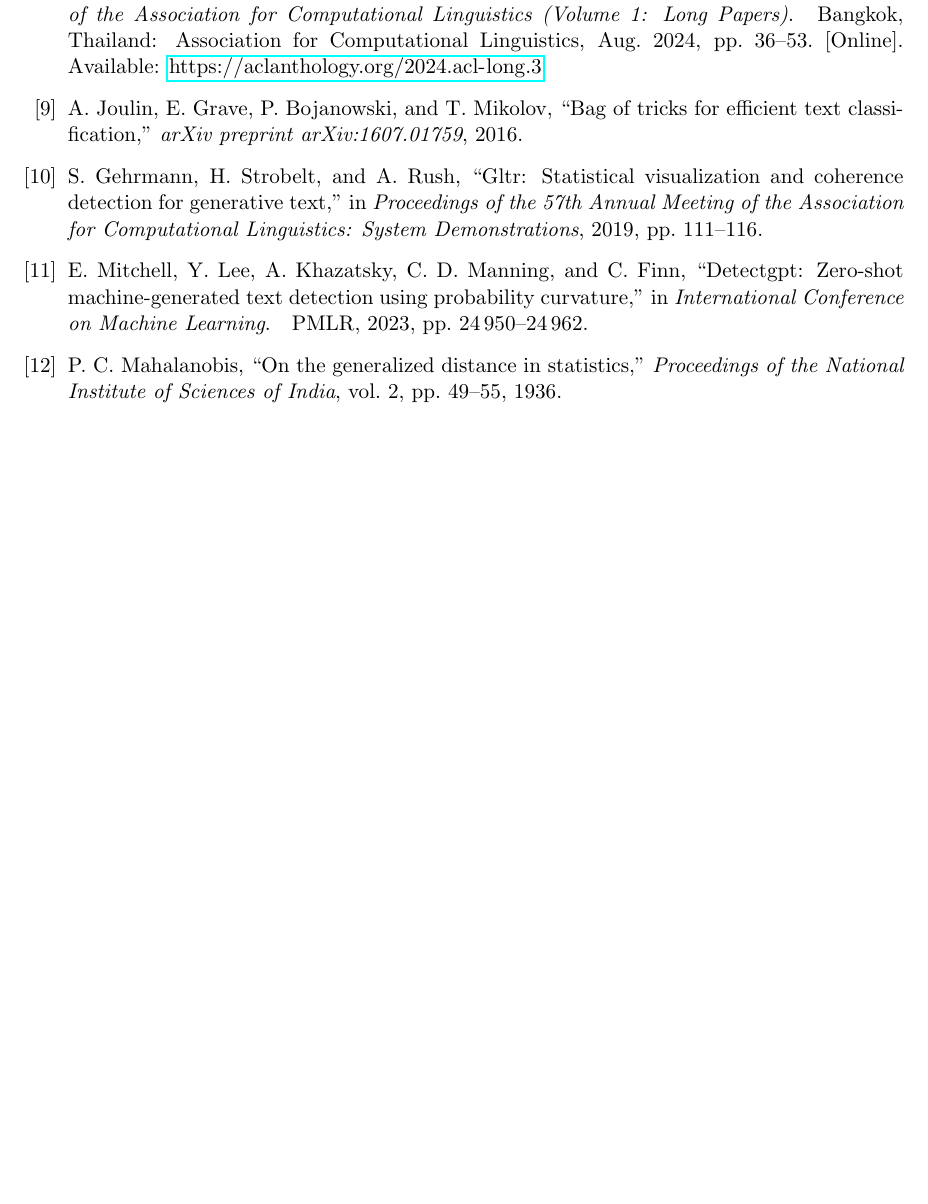
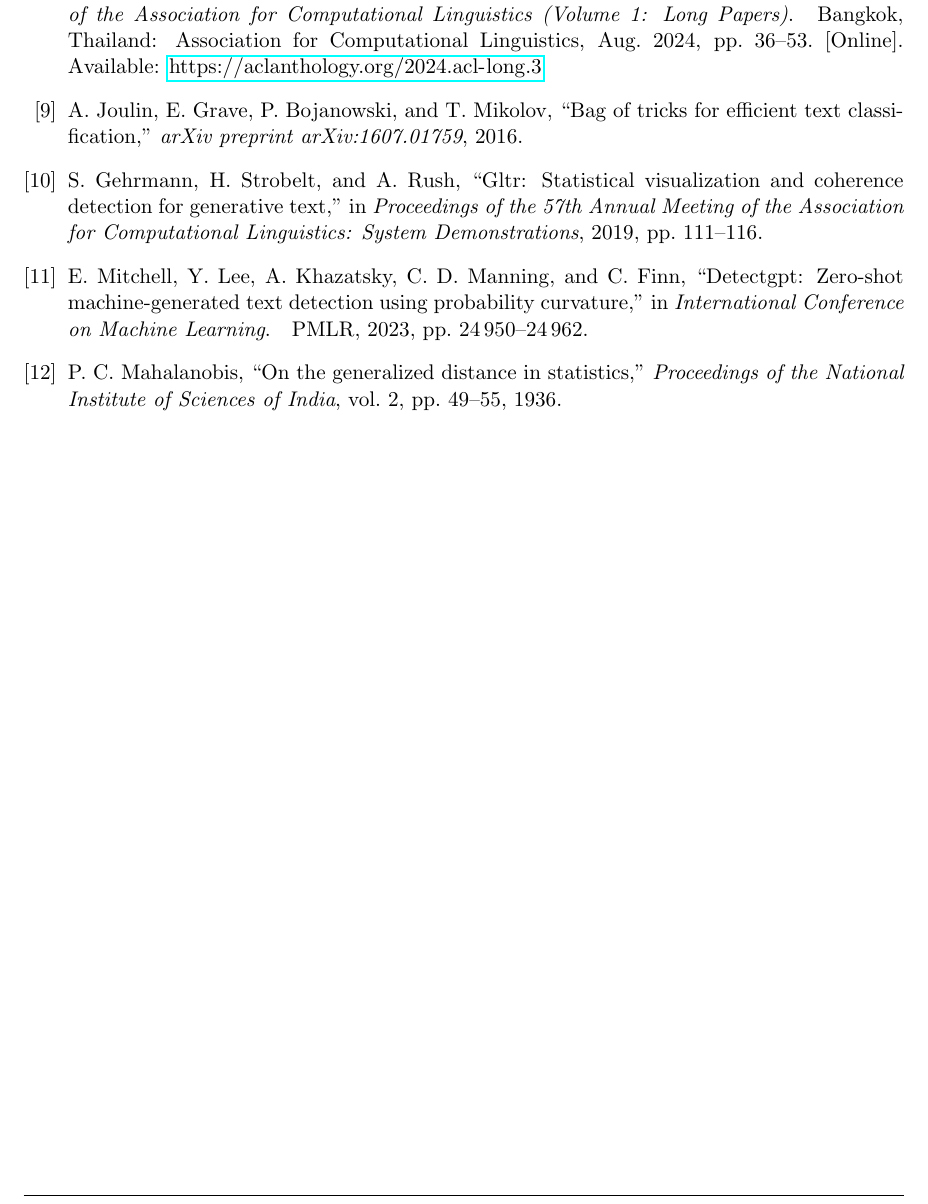
Before and after one commit to wesley-2329/MAGE, a LaTeX thesis (ourMiniBTP/MTP_Report_Template_2022.tex): part of page 27 of 28 before the commit and part of page 27 of 27 after it, cut so that both start at the same text, the shorter picture padded with empty space. Compiled offline with pdfLaTeX.

Commit message:
Wrap bibliography inside local clearpage relax to completely suppress blank page at end

```diff
--- a/ourMiniBTP/MTP_Report_Template_2022.tex
+++ b/ourMiniBTP/MTP_Report_Template_2022.tex
@@ -167,8 +167,11 @@
 \small
 \nocite{*}
 \bibliographystyle{IEEEtran}
-\let\cleardoublepage\clearpage
+\let\oldclearpage\clearpage
+\let\clearpage\relax
+\let\cleardoublepage\relax
 \bibliography{MyBibliography_database}
+\let\clearpage\oldclearpage
 
 %**************************************************PUBLICATIONS****************************************************************************************************************
 \end{document}
```
